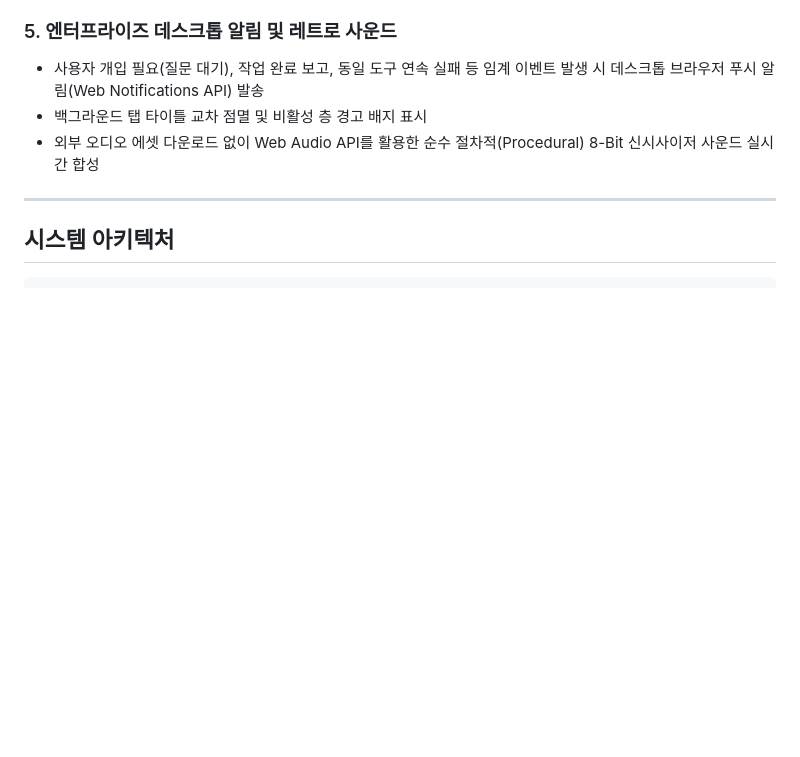
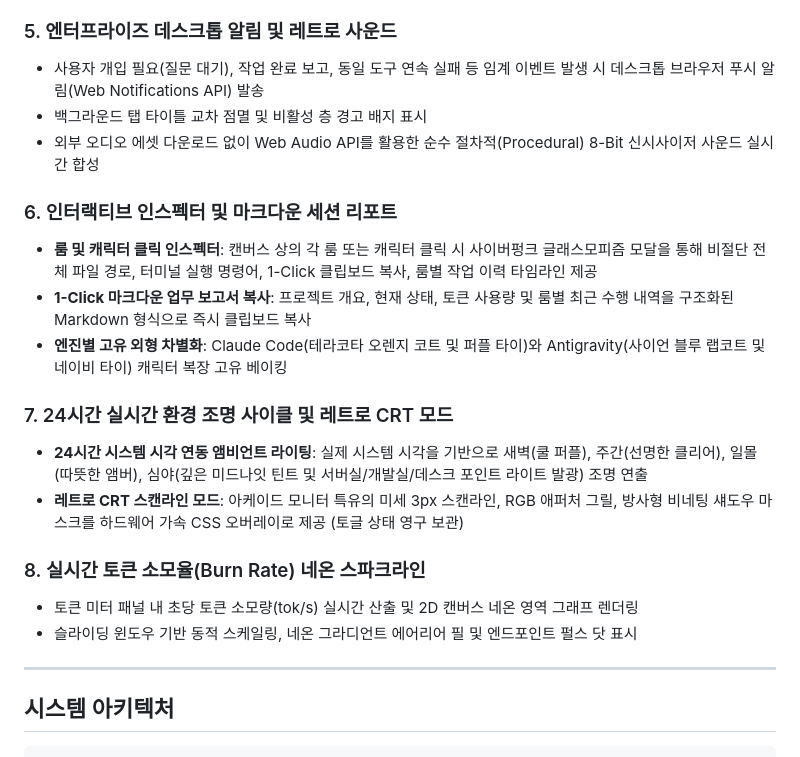
Before and after one commit to Junseung0526/agent-office, a Markdown page: README.md, the part around the change. Drawn GitHub-style; blank space fills up the shorter version.

Commit message:
docs: update comprehensive technical specifications and feature documentation

```diff
--- a/README.md
+++ b/README.md
@@ -48,6 +48,19 @@
 - 사용자 개입 필요(질문 대기), 작업 완료 보고, 동일 도구 연속 실패 등 임계 이벤트 발생 시 데스크톱 브라우저 푸시 알림(Web Notifications API) 발송
 - 백그라운드 탭 타이틀 교차 점멸 및 비활성 층 경고 배지 표시
 - 외부 오디오 에셋 다운로드 없이 Web Audio API를 활용한 순수 절차적(Procedural) 8-Bit 신시사이저 사운드 실시간 합성
+
+### 6. 인터랙티브 인스펙터 및 마크다운 세션 리포트
+- **룸 및 캐릭터 클릭 인스펙터**: 캔버스 상의 각 룸 또는 캐릭터 클릭 시 사이버펑크 글래스모피즘 모달을 통해 비절단 전체 파일 경로, 터미널 실행 명령어, 1-Click 클립보드 복사, 룸별 작업 이력 타임라인 제공
+- **1-Click 마크다운 업무 보고서 복사**: 프로젝트 개요, 현재 상태, 토큰 사용량 및 룸별 최근 수행 내역을 구조화된 Markdown 형식으로 즉시 클립보드 복사
+- **엔진별 고유 외형 차별화**: Claude Code(테라코타 오렌지 코트 및 퍼플 타이)와 Antigravity(사이언 블루 랩코트 및 네이비 타이) 캐릭터 복장 고유 베이킹
+
+### 7. 24시간 실시간 환경 조명 사이클 및 레트로 CRT 모드
+- **24시간 시스템 시각 연동 앰비언트 라이팅**: 실제 시스템 시각을 기반으로 새벽(쿨 퍼플), 주간(선명한 클리어), 일몰(따뜻한 앰버), 심야(깊은 미드나잇 틴트 및 서버실/개발실/데스크 포인트 라이트 발광) 조명 연출
+- **레트로 CRT 스캔라인 모드**: 아케이드 모니터 특유의 미세 3px 스캔라인, RGB 애퍼처 그릴, 방사형 비네팅 섀도우 마스크를 하드웨어 가속 CSS 오버레이로 제공 (토글 상태 영구 보관)
+
+### 8. 실시간 토큰 소모율(Burn Rate) 네온 스파크라인
+- 토큰 미터 패널 내 초당 토큰 소모량(tok/s) 실시간 산출 및 2D 캔버스 네온 영역 그래프 렌더링
+- 슬라이딩 윈도우 기반 동적 스케일링, 네온 그라디언트 에어리어 필 및 엔드포인트 펄스 닷 표시
 
 ---
 
```
